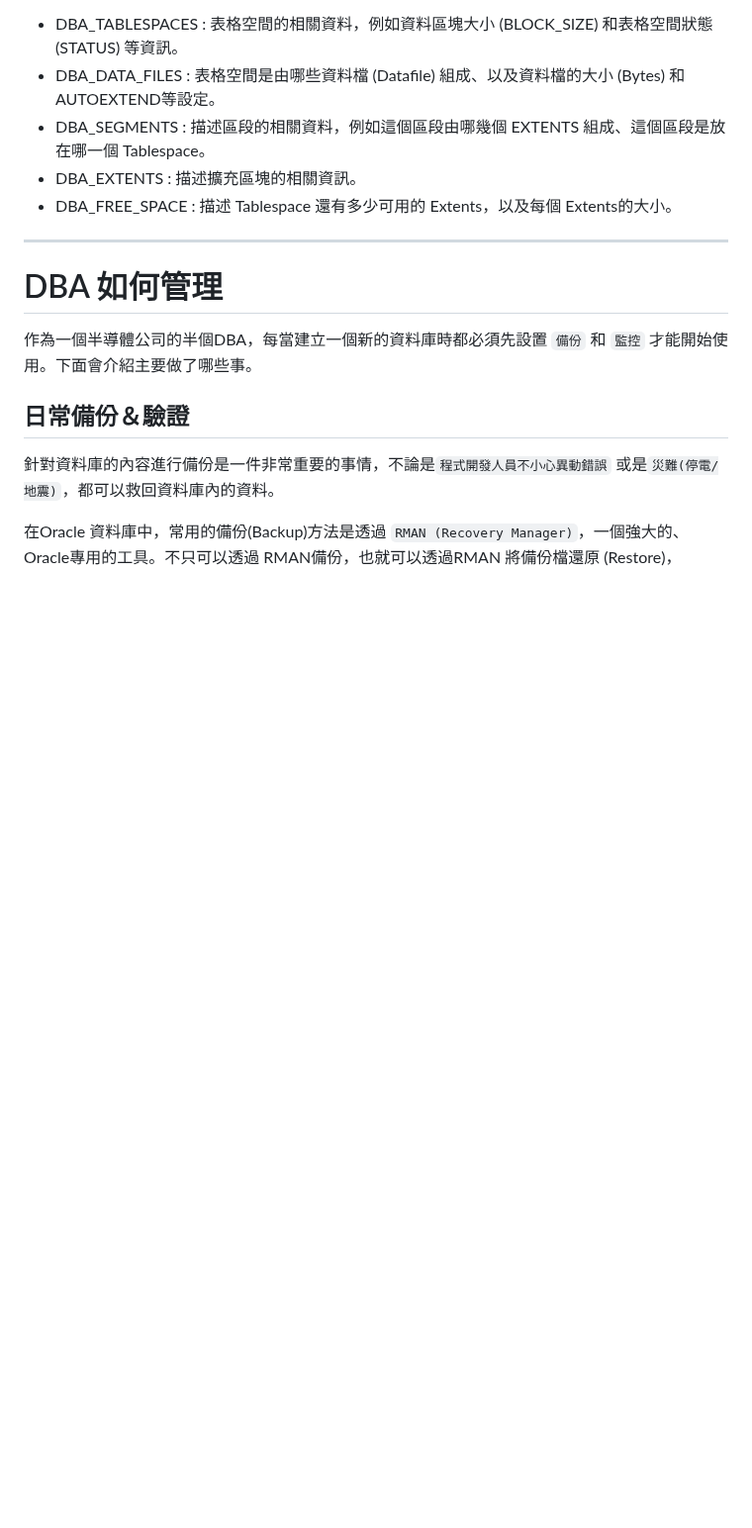
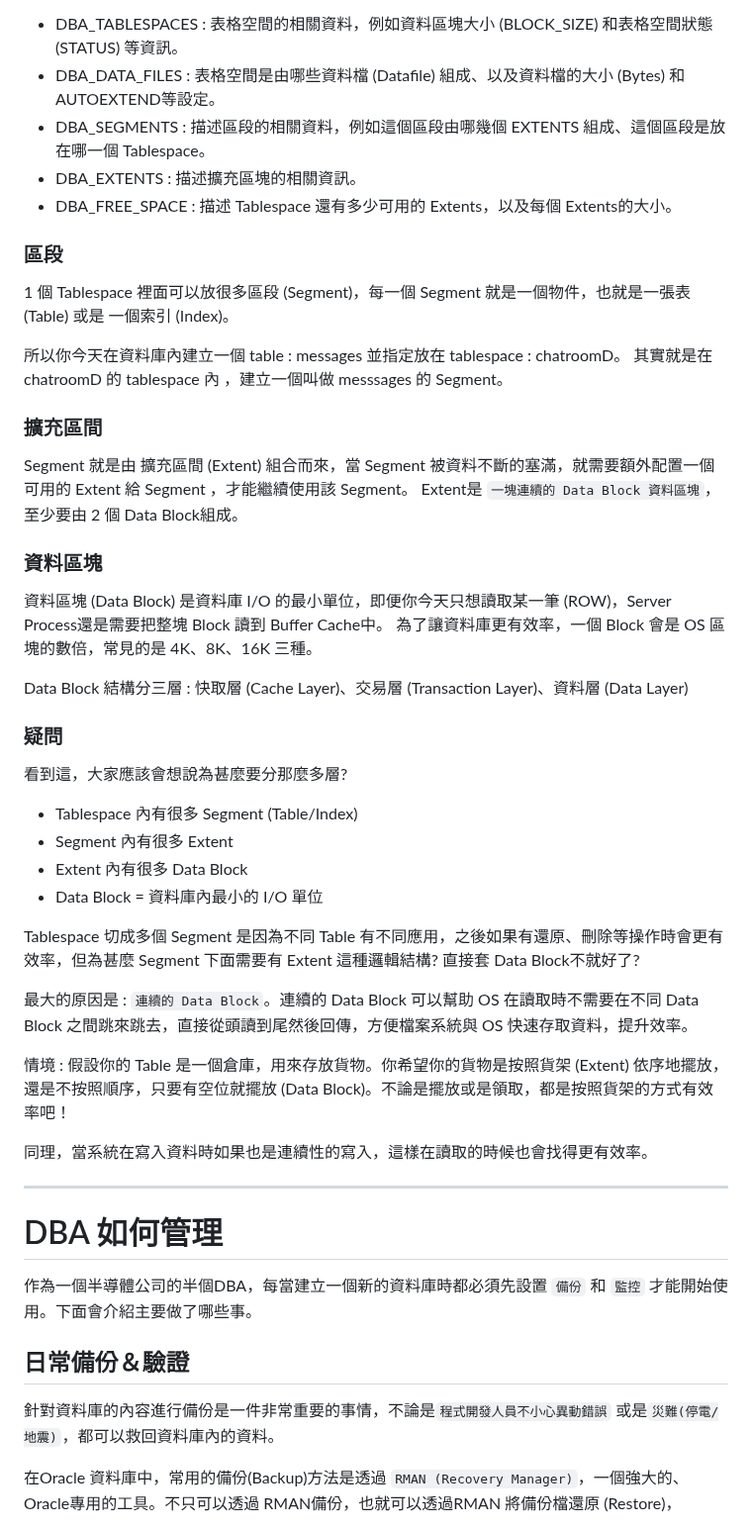
Before and after one commit to Peienn/peienn.github.io, a Markdown page: posts/markdown/oracle.md, the part around one of its changes. Shown at 99% size. GitHub-like rendering; blank space fills up the shorter version.

```diff
--- a/posts/markdown/oracle.md
+++ b/posts/markdown/oracle.md
@@ -251,6 +253,42 @@ Oracle 資料庫基本上一定要有 SYSTEM , SYSAUX , 暫時 (Temporary), 還
 - DBA_EXTENTS  : 描述擴充區塊的相關資訊。
 - DBA_FREE_SPACE  : 描述 Tablespace 還有多少可用的 Extents，以及每個 Extents的大小。
 
+
+### 區段
+
+1 個 Tablespace 裡面可以放很多區段 (Segment)，每一個 Segment 就是一個物件，也就是一張表 (Table) 或是 一個索引 (Index)。
+
+所以你今天在資料庫內建立一個 table : messages 並指定放在 tablespace : chatroomD。
+其實就是在 chatroomD 的 tablespace 內 ，建立一個叫做 messsages 的 Segment。
+
+### 擴充區間
+
+Segment 就是由 擴充區間 (Extent) 組合而來，當 Segment 被資料不斷的塞滿，就需要額外配置一個可用的 Extent 給 Segment ，才能繼續使用該 Segment。 Extent是 `一塊連續的 Data Block 資料區塊`，至少要由 2 個 Data Block組成。
+
+
+### 資料區塊
+
+資料區塊 (Data Block) 是資料庫 I/O 的最小單位，即便你今天只想讀取某一筆 (ROW)，Server Process還是需要把整塊 Block 讀到 Buffer Cache中。 為了讓資料庫更有效率，一個 Block 會是 OS 區塊的數倍，常見的是 4K、8K、16K 三種。
+
+Data Block 結構分三層 : 快取層 (Cache Layer)、交易層 (Transaction Layer)、資料層 (Data Layer)
+
+
+### 疑問
+
+看到這，大家應該會想說為甚麼要分那麼多層?
+
+- Tablespace 內有很多 Segment (Table/Index)
+- Segment 內有很多 Extent
+- Extent  內有很多 Data Block
+- Data Block = 資料庫內最小的 I/O 單位
+
+Tablespace 切成多個 Segment 是因為不同 Table 有不同應用，之後如果有還原、刪除等操作時會更有效率，但為甚麼 Segment 下面需要有 Extent 這種邏輯結構? 直接套 Data Block不就好了?
+
+最大的原因是 : `連續的 Data Block`。連續的 Data Block 可以幫助 OS 在讀取時不需要在不同 Data Block 之間跳來跳去，直接從頭讀到尾然後回傳，方便檔案系統與 OS 快速存取資料，提升效率。
+
+情境 : 假設你的 Table 是一個倉庫，用來存放貨物。你希望你的貨物是按照貨架 (Extent) 依序地擺放，還是不按照順序，只要有空位就擺放 (Data Block)。不論是擺放或是領取，都是按照貨架的方式有效率吧！
+
+同理，當系統在寫入資料時如果也是連續性的寫入，這樣在讀取的時候也會找得更有效率。
 
 ---
 
```
Also changed, not shown: other parts of posts/markdown/oracle.md (+2 -0 lines).
